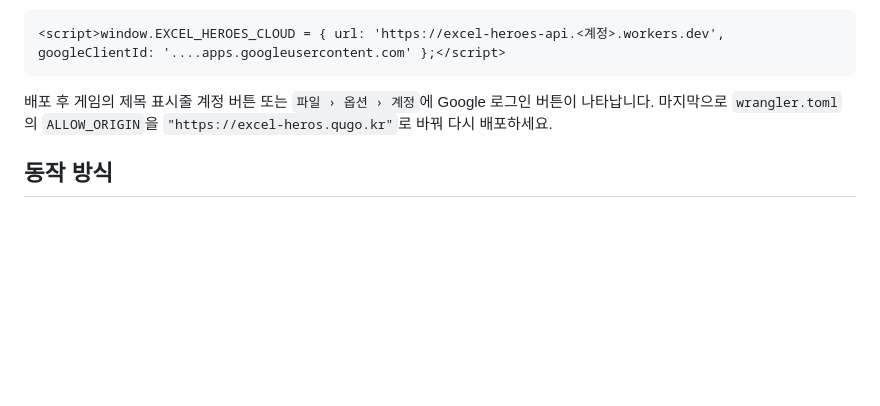
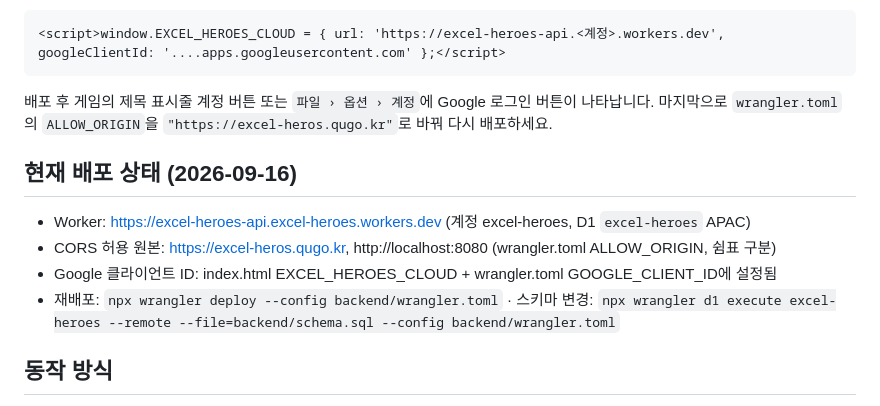
Before and after one commit to weaall/excel-heros, a Markdown page: backend/README.md, the part around the change. GitHub-like rendering; blank space fills up the shorter version.

Commit message:
backend README: live deployment notes
Co-Authored-By: Claude Fable 5.1 <noreply@anthropic.com>

```diff
--- a/backend/README.md
+++ b/backend/README.md
@@ -37,6 +37,13 @@ wrangler deploy --config backend/wrangler.toml
 배포 후 게임의 제목 표시줄 계정 버튼 또는 `파일 › 옵션 › 계정`에 Google 로그인 버튼이 나타납니다.
 마지막으로 `wrangler.toml`의 `ALLOW_ORIGIN`을 `"https://excel-heros.qugo.kr"`로 바꿔 다시 배포하세요.
 
+## 현재 배포 상태 (2026-09-16)
+
+- Worker: https://excel-heroes-api.excel-heroes.workers.dev (계정 excel-heroes, D1 `excel-heroes` APAC)
+- CORS 허용 원본: https://excel-heros.qugo.kr, http://localhost:8080 (wrangler.toml ALLOW_ORIGIN, 쉼표 구분)
+- Google 클라이언트 ID: index.html EXCEL_HEROES_CLOUD + wrangler.toml GOOGLE_CLIENT_ID에 설정됨
+- 재배포: `npx wrangler deploy --config backend/wrangler.toml` · 스키마 변경: `npx wrangler d1 execute excel-heroes --remote --file=backend/schema.sql --config backend/wrangler.toml`
+
 ## 동작 방식
 
 - 로그인: Google Identity Services 버튼 → ID 토큰 → `POST /v1/auth/google` → Worker가 Google tokeninfo로 검증(aud = GOOGLE_CLIENT_ID) → 사용자 upsert → **30일 세션 토큰** 발급. 이후 요청은 `Authorization: Bearer <세션>`.
```
